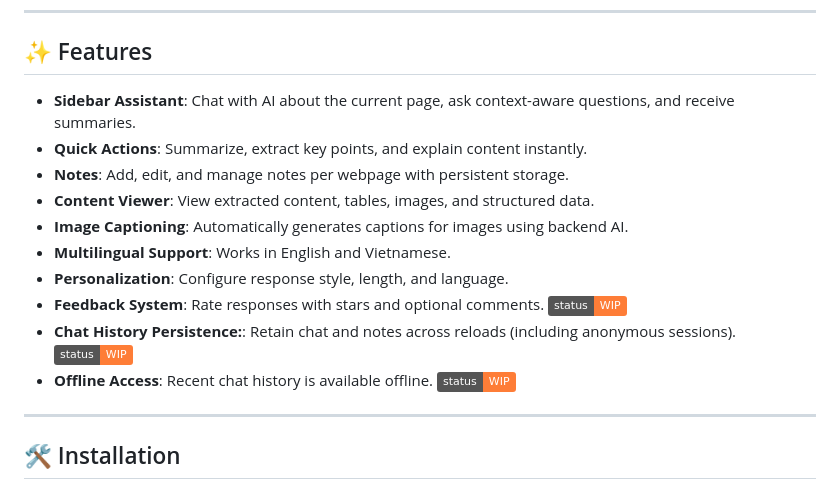
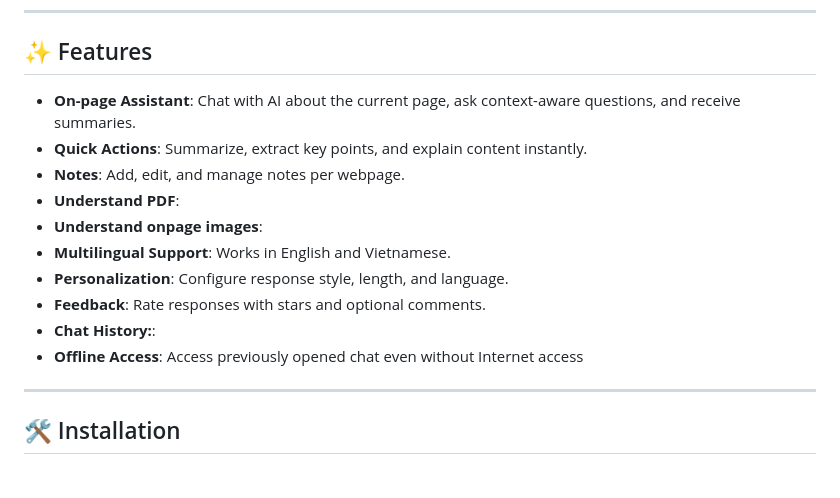
Before and after one commit to vinhnguyen0112/Briefly, a Markdown page: README.md, the part around the change. Rendered like a GitHub page; badges without logos.

```diff
--- a/README.md
+++ b/README.md
@@ -6,16 +6,16 @@ CocBot is a Chrome-compatible browser extension designed to help users read and
 
 ## ✨ Features
 
-- **Sidebar Assistant**: Chat with AI about the current page, ask context-aware questions, and receive summaries.
+- **On-page Assistant**: Chat with AI about the current page, ask context-aware questions, and receive summaries.
 - **Quick Actions**: Summarize, extract key points, and explain content instantly.
-- **Notes**: Add, edit, and manage notes per webpage with persistent storage.
-- **Content Viewer**: View extracted content, tables, images, and structured data.
-- **Image Captioning**: Automatically generates captions for images using backend AI.
+- **Notes**: Add, edit, and manage notes per webpage.
+- **Understand PDF**:
+- **Understand onpage images**:
 - **Multilingual Support**: Works in English and Vietnamese.
 - **Personalization**: Configure response style, length, and language.
-- **Feedback System**: Rate responses with stars and optional comments. ![WIP](https://img.shields.io/badge/status-WIP-orange)
-- **Chat History Persistence:**: Retain chat and notes across reloads (including anonymous sessions). ![WIP](https://img.shields.io/badge/status-WIP-orange)
-- **Offline Access**: Recent chat history is available offline. ![WIP](https://img.shields.io/badge/status-WIP-orange)
+- **Feedback**: Rate responses with stars and optional comments.
+- **Chat History:**:
+- **Offline Access**: Access previously opened chat even without Internet access
 
 ---
 
```
